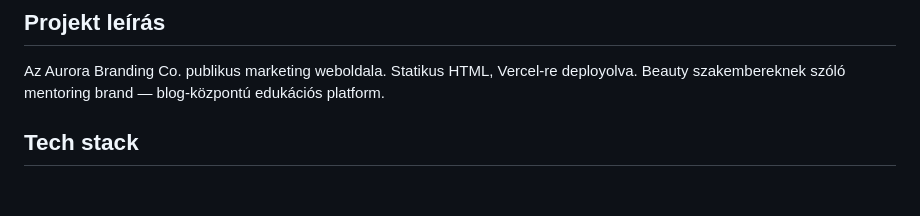
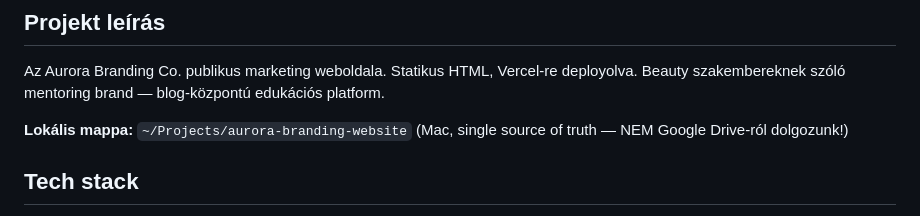
Before and after one commit to aurorabrandingco/aurora-branding-website, a Markdown page: CLAUDE.md, the part around the change. Rendered like a GitHub page; blank space fills up the shorter version.

Commit message:
Document local project path

```diff
--- a/CLAUDE.md
+++ b/CLAUDE.md
@@ -3,6 +3,8 @@
 ## Projekt leírás
 Az Aurora Branding Co. publikus marketing weboldala. Statikus HTML, Vercel-re deployolva.
 Beauty szakembereknek szóló mentoring brand — blog-központú edukációs platform.
+
+**Lokális mappa:** `~/Projects/aurora-branding-website` (Mac, single source of truth — NEM Google Drive-ról dolgozunk!)
 
 ## Tech stack
 - Statikus HTML
```
